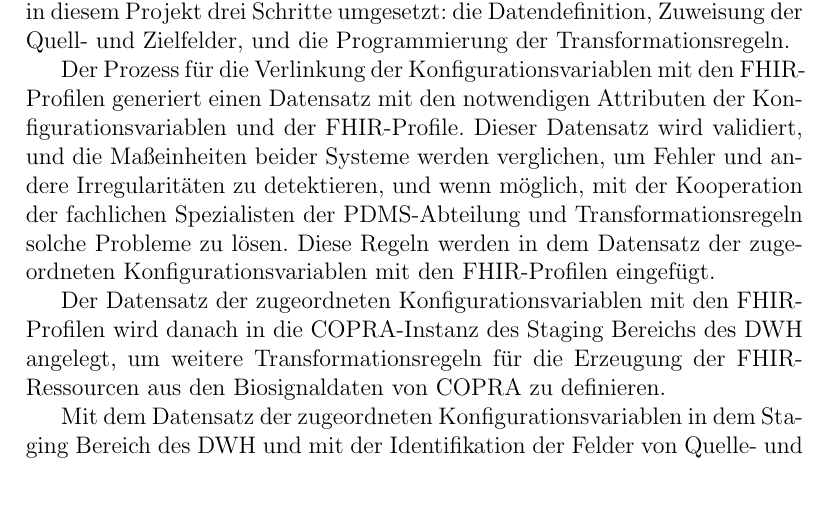
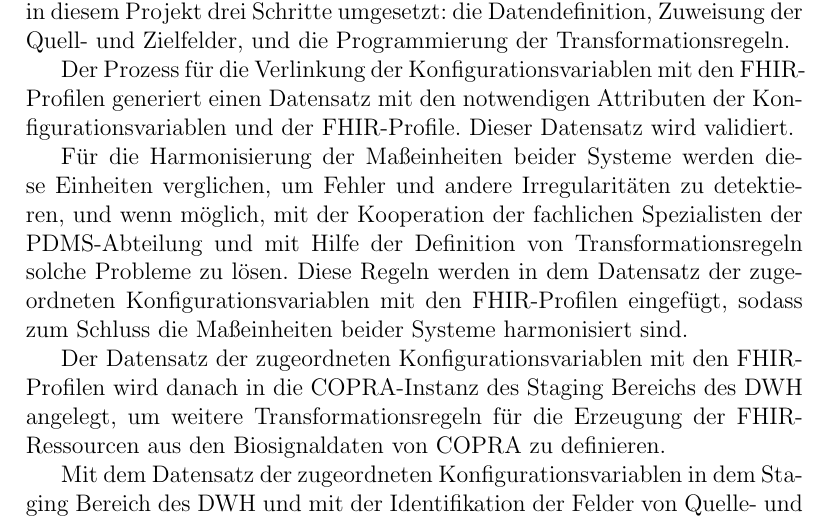
Before and after one commit to ahodelin/Masterarbeit_AbelHodelinHernandez, a LaTeX thesis (Masterarbeit_AbelHodelinHernandez.tex, which reads 501steps.tex): part of page 38 of 107 before the commit and part of page 38 of 108 after it, cut so that both start at the same text, the shorter picture padded with empty space. Compiled offline with pdfLaTeX.

Commit message:
Mi 16. Nov 11:27:02 CET 2022

```diff
--- a/501steps.tex
+++ b/501steps.tex
@@ -12,7 +12,9 @@ Nach der Auswahl werden die entscheidenden Attribute der Konfigurationsvariablen
 
 Mit den gespeicherten Informationen der \ac{fhir}-Profile und den Konfigurationsvariablen in der \ac{db} und der analysierten Datenstruktur von \ac{copra} wird das manuelle Data Mapping durchgeführt. Von diesem Prozess werden in diesem Projekt drei Schritte umgesetzt: die Datendefinition, Zuweisung der Quell- und Zielfelder, und die Programmierung der Transformationsregeln.
 
-Der Prozess für die Verlinkung der Konfigurationsvariablen mit den \ac{fhir}-Profilen generiert einen Datensatz mit den notwendigen Attributen der Konfigurationsvariablen und der \ac{fhir}-Profile. Dieser Datensatz wird validiert, und die Maßeinheiten beider Systeme werden verglichen, um Fehler und andere Irregularitäten zu detektieren, und wenn möglich, mit der Kooperation der fachlichen Spezialisten der \ac{pdms}-Abteilung und Transformationsregeln solche Probleme zu lösen. Diese Regeln werden in dem Datensatz der zugeordneten Konfigurationsvariablen mit den \ac{fhir}-Profilen eingefügt.
+Der Prozess für die Verlinkung der Konfigurationsvariablen mit den \ac{fhir}-Profilen generiert einen Datensatz mit den notwendigen Attributen der Konfigurationsvariablen und der \ac{fhir}-Profile. Dieser Datensatz wird validiert.
+
+Für die Harmonisierung der Maßeinheiten beider Systeme werden diese Einheiten verglichen, um Fehler und andere Irregularitäten zu detektieren, und wenn möglich, mit der Kooperation der fachlichen Spezialisten der \ac{pdms}-Abteilung und mit Hilfe der Definition von Transformationsregeln solche Probleme zu lösen. Diese Regeln werden in dem Datensatz der zugeordneten Konfigurationsvariablen mit den \ac{fhir}-Profilen eingefügt, sodass zum Schluss die Maßeinheiten beider Systeme harmonisiert sind.
 
 Der Datensatz der zugeordneten Konfigurationsvariablen mit den \ac{fhir}-Profilen wird danach in die \ac{copra}-Instanz des Staging Bereichs des \ac{dw} angelegt, um weitere Transformationsregeln für die Erzeugung der \ac{fhir}-Ressourcen aus den Biosignaldaten von \ac{copra} zu definieren.
 
```
